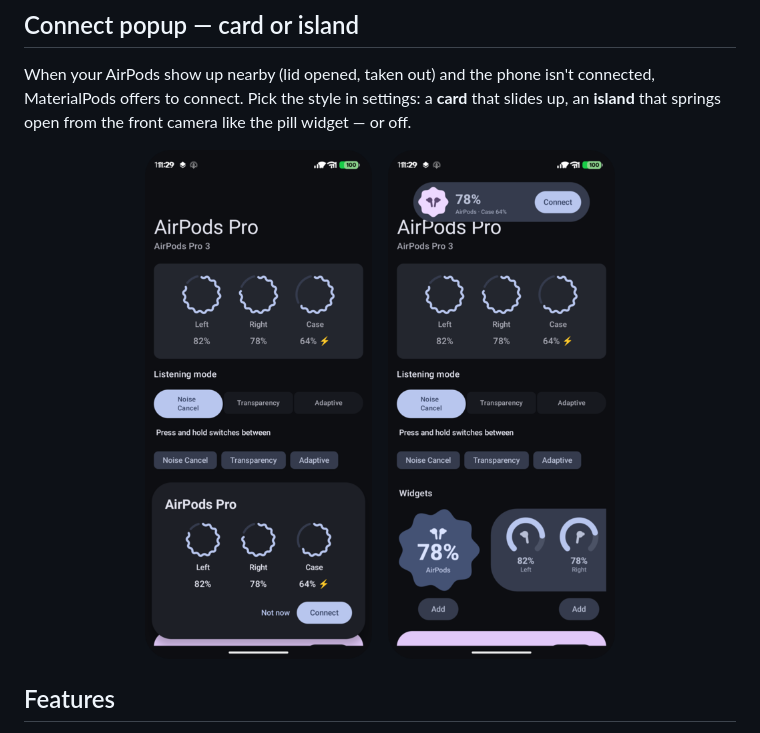
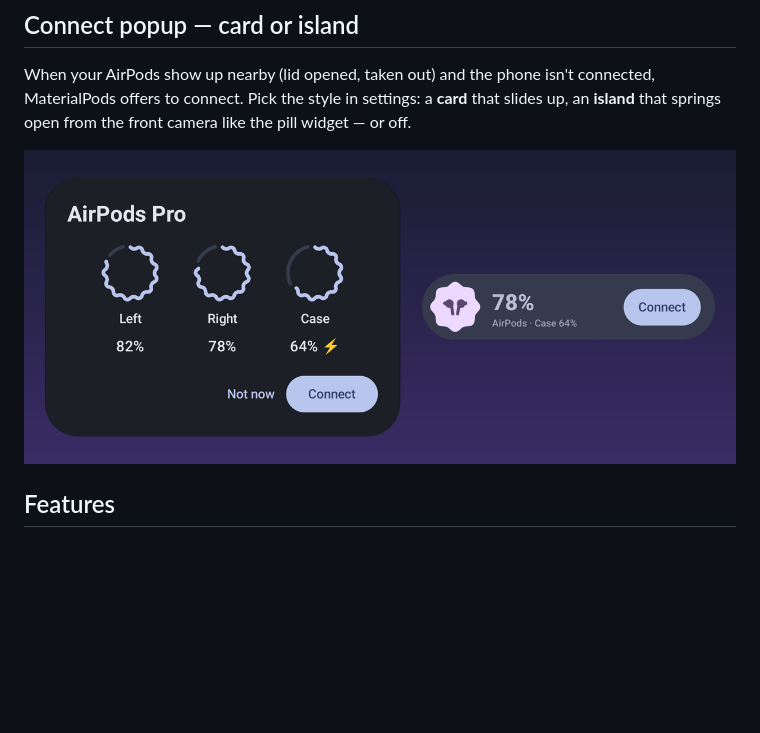
Before and after one commit to jonasgunklach/MaterialPods, a Markdown page: README.md, the part around the change. GitHub-like rendering; pictures changed too: docs/popups.png; blank space fills up the shorter version.

Commit message:
README: show only the popups, not the whole app
Co-Authored-By: Claude Opus 5.5 <noreply@anthropic.com>

```diff
--- a/README.md
+++ b/README.md
@@ -52,7 +52,7 @@ The case only reports its battery while a bud is inside, so MaterialPods remembe
 When your AirPods show up nearby (lid opened, taken out) and the phone isn't connected, MaterialPods offers to connect. Pick the style in settings: a **card** that slides up, an **island** that springs open from the front camera like the pill widget — or off.
 
 <p align="center">
-  <img src="docs/popups.png" width="66%" alt="Card and island popups" />
+  <img src="docs/popups.png" width="100%" alt="Card and island popups" />
 </p>
 
 ## Features
```
